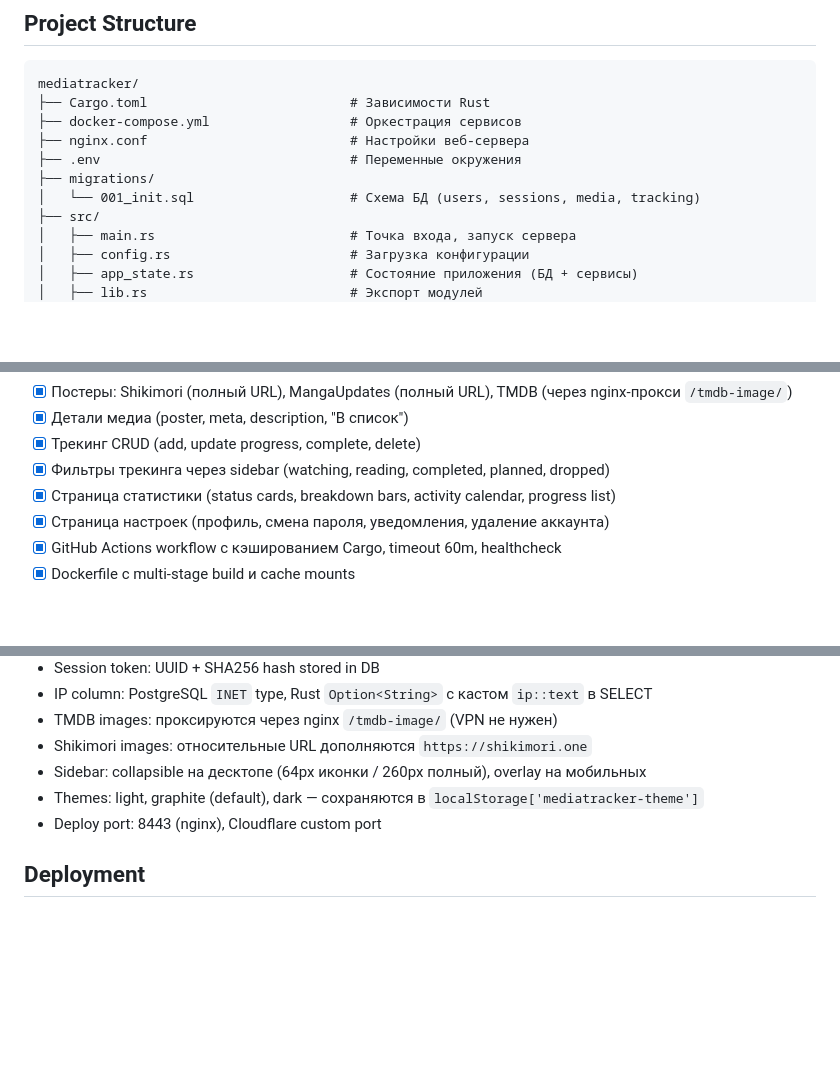
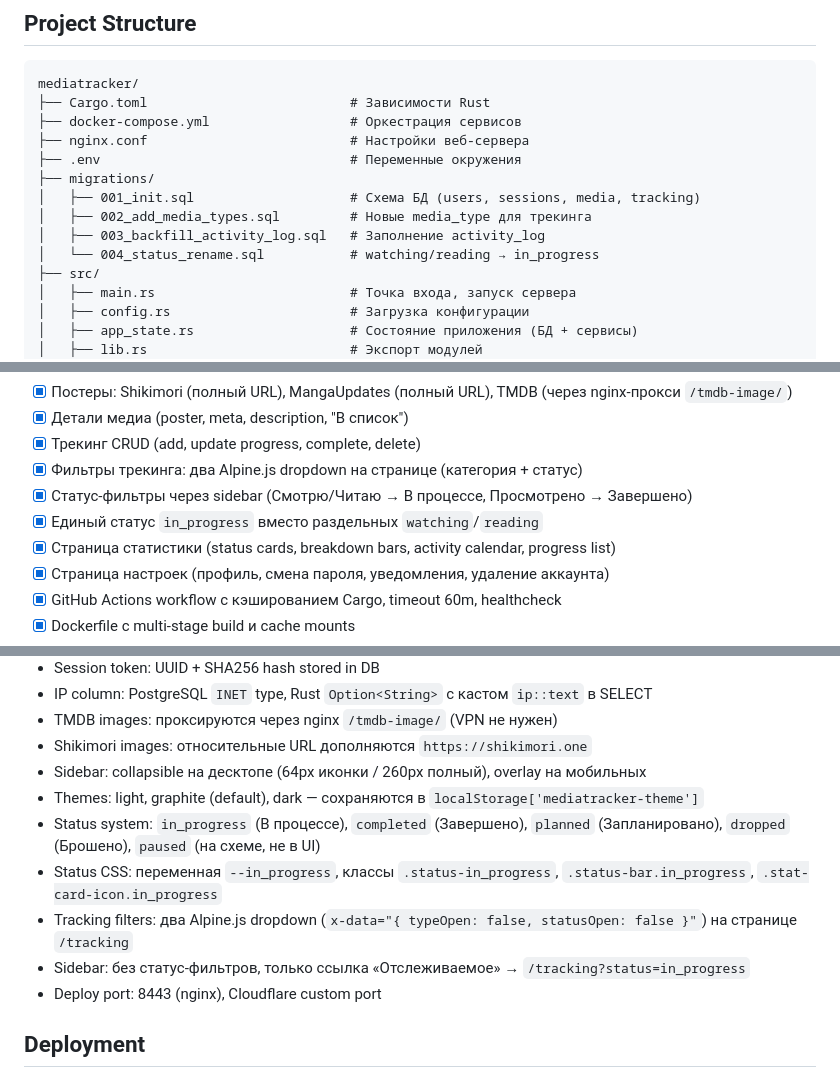
Before and after one commit to Kinremtus/mediatracker, a Markdown page: AGENTS.md, 3 parts joined by grey strips. Rendered like a GitHub page; blank space fills up the shorter version.

Commit message:
docs: обновить AGENTS.md (статусы, фильтры, миграции)

```diff
--- a/AGENTS.md
+++ b/AGENTS.md
@@ -42,7 +42,10 @@ mediatracker/
 ├── nginx.conf                          # Настройки веб-сервера
 ├── .env                                # Переменные окружения
 ├── migrations/
-│   └── 001_init.sql                    # Схема БД (users, sessions, media, tracking)
+│   ├── 001_init.sql                    # Схема БД (users, sessions, media, tracking)
+│   ├── 002_add_media_types.sql         # Новые media_type для трекинга
+│   ├── 003_backfill_activity_log.sql   # Заполнение activity_log
+│   └── 004_status_rename.sql           # watching/reading → in_progress
 ├── src/
 │   ├── main.rs                         # Точка входа, запуск сервера
 │   ├── config.rs                       # Загрузка конфигурации
@@ -80,7 +83,9 @@ mediatracker/
 - [x] Постеры: Shikimori (полный URL), MangaUpdates (полный URL), TMDB (через nginx-прокси `/tmdb-image/`)
 - [x] Детали медиа (poster, meta, description, "В список")
 - [x] Трекинг CRUD (add, update progress, complete, delete)
-- [x] Фильтры трекинга через sidebar (watching, reading, completed, planned, dropped)
+- [x] Фильтры трекинга: два Alpine.js dropdown на странице (категория + статус)
+- [x] Статус-фильтры через sidebar (Смотрю/Читаю → В процессе, Просмотрено → Завершено)
+- [x] Единый статус `in_progress` вместо раздельных `watching`/`reading`
 - [x] Страница статистики (status cards, breakdown bars, activity calendar, progress list)
 - [x] Страница настроек (профиль, смена пароля, уведомления, удаление аккаунта)
 - [x] GitHub Actions workflow с кэшированием Cargo, timeout 60m, healthcheck
@@ -144,6 +149,10 @@ docker compose exec db psql -U Kin -d tracker    # psql console
 - Shikimori images: относительные URL дополняются `https://shikimori.one`
 - Sidebar: collapsible на десктопе (64px иконки / 260px полный), overlay на мобильных
 - Themes: light, graphite (default), dark — сохраняются в `localStorage['mediatracker-theme']`
+- Status system: `in_progress` (В процессе), `completed` (Завершено), `planned` (Запланировано), `dropped` (Брошено), `paused` (на схеме, не в UI)
+- Status CSS: переменная `--in_progress`, классы `.status-in_progress`, `.status-bar.in_progress`, `.stat-card-icon.in_progress`
+- Tracking filters: два Alpine.js dropdown (`x-data="{ typeOpen: false, statusOpen: false }"`) на странице `/tracking`
+- Sidebar: без статус-фильтров, только ссылка «Отслеживаемое» → `/tracking?status=in_progress`
 - Deploy port: 8443 (nginx), Cloudflare custom port
 
 ## Deployment
```
